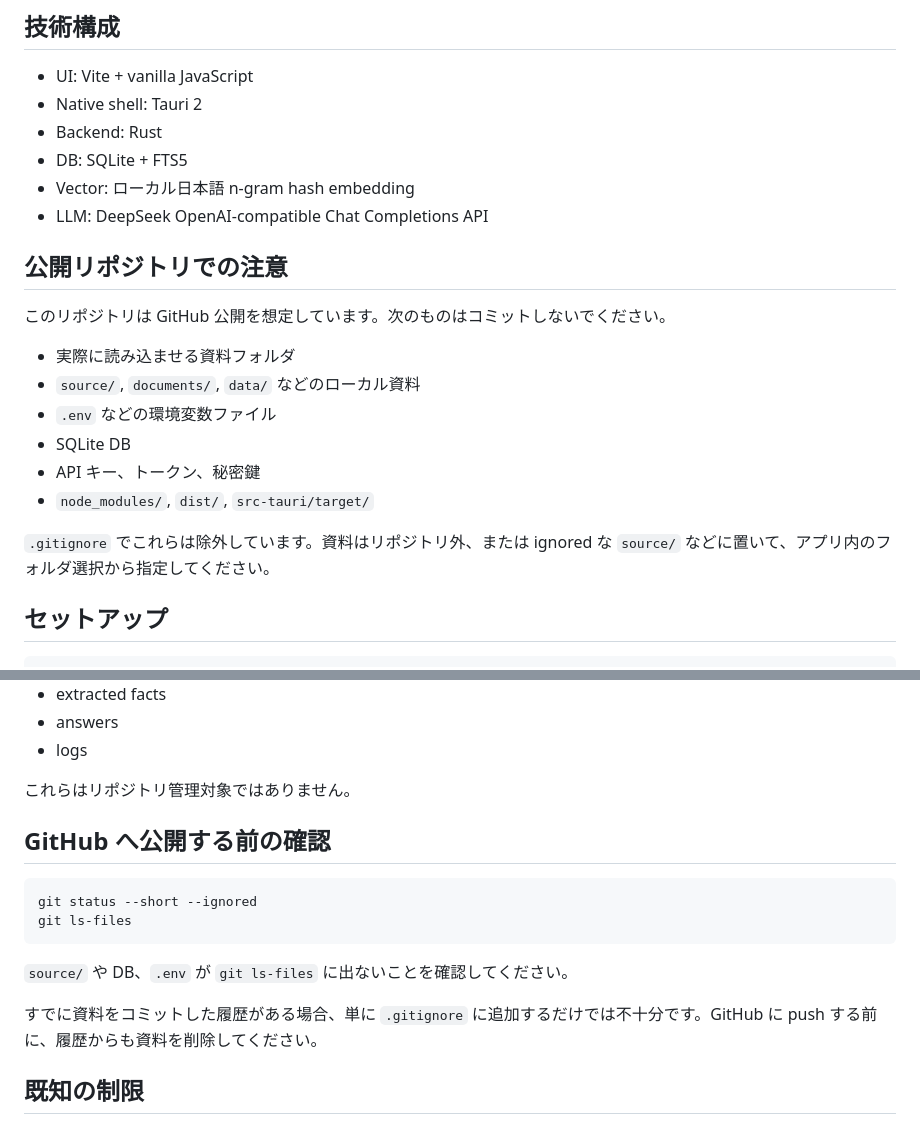
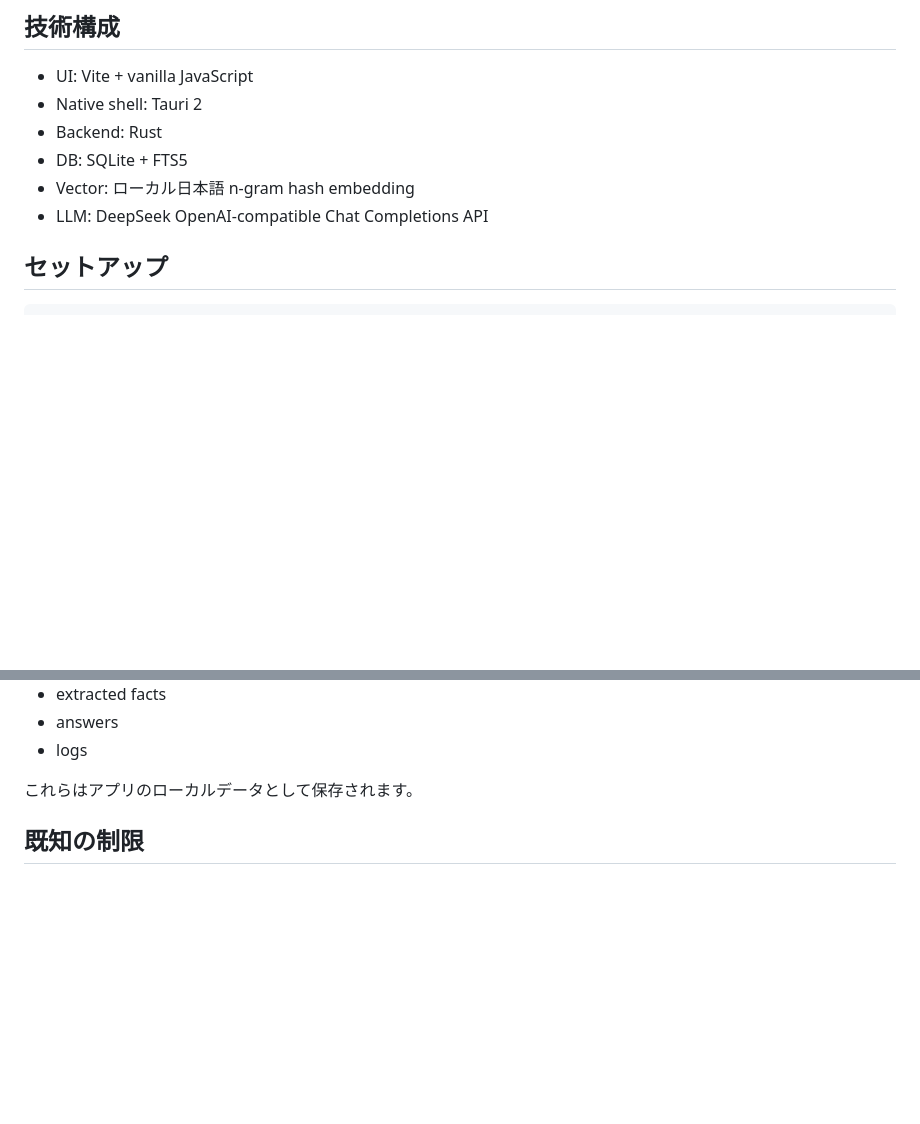
Before and after one commit to skmtrd/mini-lm, a Markdown page: README.md, 2 parts joined by grey strips. Rendered like a GitHub page; blank space fills up the shorter version.

Commit message:
Remove maintainer notes from README

````diff
--- a/README.md
+++ b/README.md
@@ -23,19 +23,6 @@
 - DB: SQLite + FTS5
 - Vector: ローカル日本語 n-gram hash embedding
 - LLM: DeepSeek OpenAI-compatible Chat Completions API
-
-## 公開リポジトリでの注意
-
-このリポジトリは GitHub 公開を想定しています。次のものはコミットしないでください。
-
-- 実際に読み込ませる資料フォルダ
-- `source/`, `documents/`, `data/` などのローカル資料
-- `.env` などの環境変数ファイル
-- SQLite DB
-- API キー、トークン、秘密鍵
-- `node_modules/`, `dist/`, `src-tauri/target/`
-
-`.gitignore` でこれらは除外しています。資料はリポジトリ外、または ignored な `source/` などに置いて、アプリ内のフォルダ選択から指定してください。
 
 ## セットアップ
 
@@ -143,18 +130,7 @@ API キーはアプリ内で設定します。UI 上には詳細なモデル設
 - answers
 - logs
 
-これらはリポジトリ管理対象ではありません。
-
-## GitHub へ公開する前の確認
-
-```bash
-git status --short --ignored
-git ls-files
-```
-
-`source/` や DB、`.env` が `git ls-files` に出ないことを確認してください。
-
-すでに資料をコミットした履歴がある場合、単に `.gitignore` に追加するだけでは不十分です。GitHub に push する前に、履歴からも資料を削除してください。
+これらはアプリのローカルデータとして保存されます。
 
 ## 既知の制限
 
````
